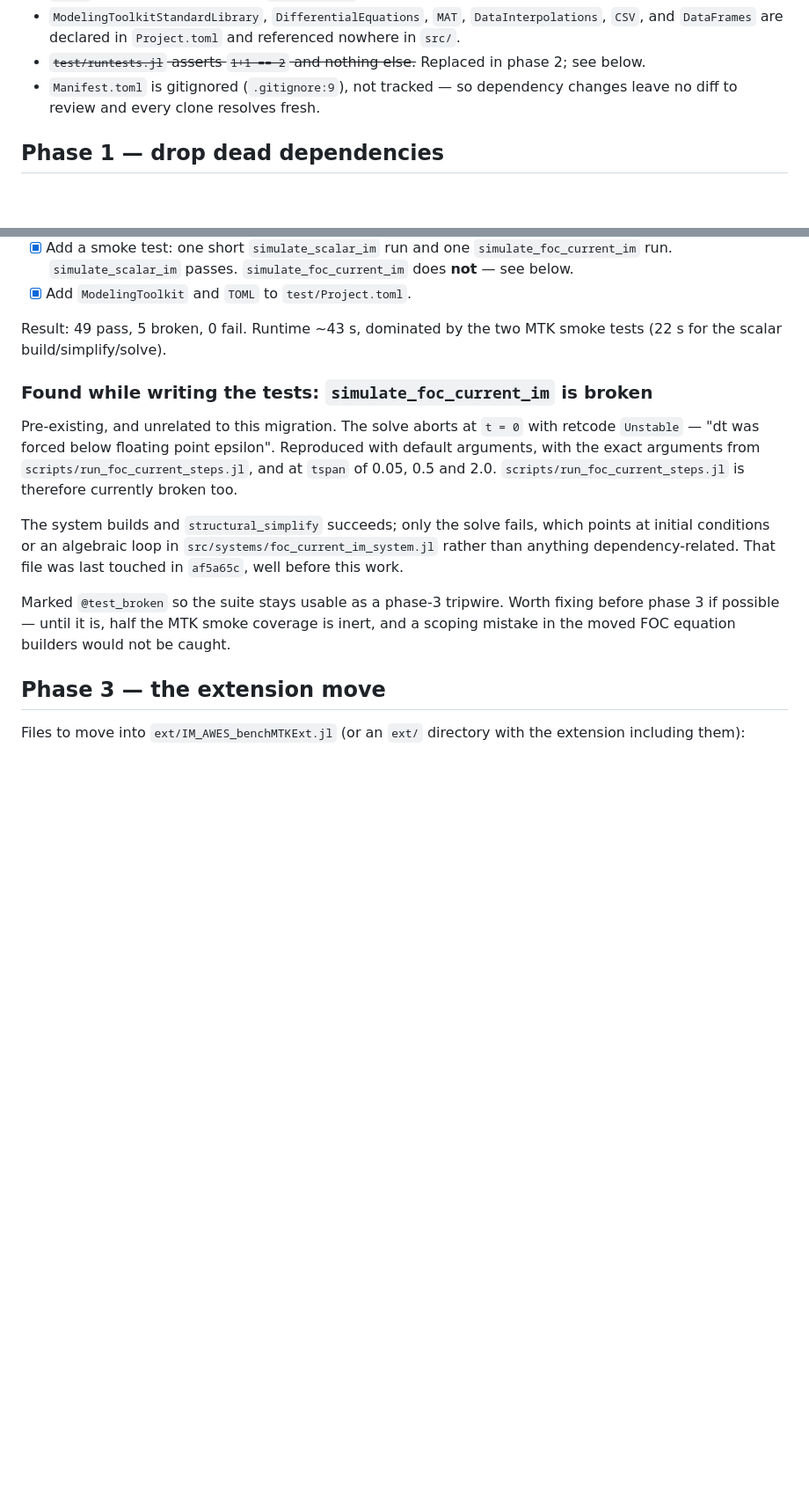
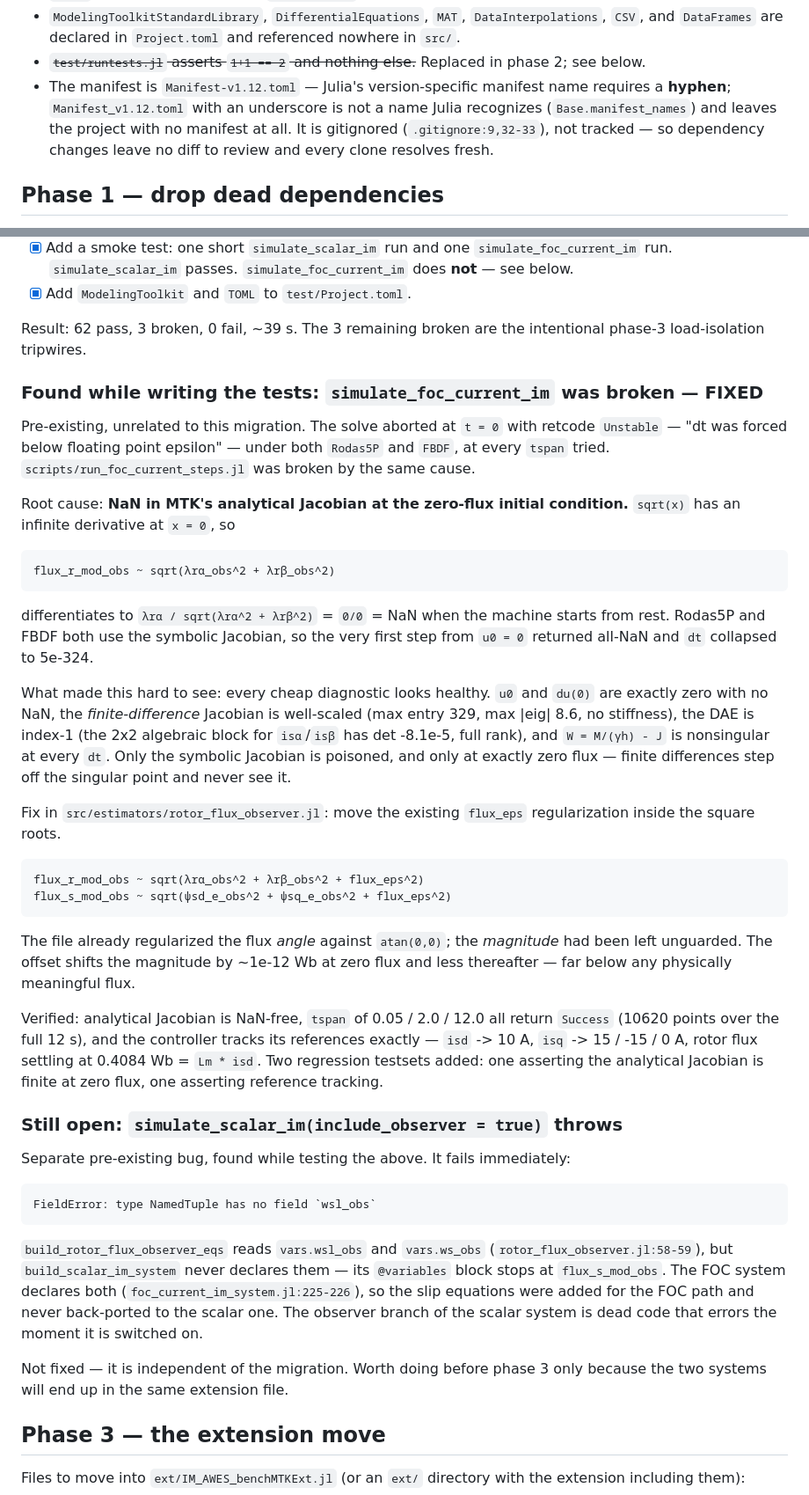
Before and after one commit to c-nicomar/IM_AWES_bench.jl, a Markdown page: Plan.md, 2 parts joined by grey strips. Shown at 88% size. GitHub-like rendering; blank space fills up the shorter version.

Commit message:
Update the plan

```diff
--- a/Plan.md
+++ b/Plan.md
@@ -32,7 +32,10 @@ Established by inspecting the tree; re-check if the code moves under you.
   and referenced nowhere in `src/`.
 - ~~`test/runtests.jl` asserts `1+1 == 2` and nothing else.~~ Replaced in
   phase 2; see below.
-- `Manifest.toml` is gitignored (`.gitignore:9`), not tracked — so dependency
+- The manifest is `Manifest-v1.12.toml` — Julia's version-specific manifest
+  name requires a **hyphen**; `Manifest_v1.12.toml` with an underscore is not a
+  name Julia recognizes (`Base.manifest_names`) and leaves the project with no
+  manifest at all. It is gitignored (`.gitignore:9,32-33`), not tracked — so dependency
   changes leave no diff to review and every clone resolves fresh.
 
 ## Phase 1 — drop dead dependencies
@@ -77,26 +80,65 @@ Do this before moving files, so the move has something to fail against.
       `simulate_foc_current_im` does **not** — see below.
 - [x] Add `ModelingToolkit` and `TOML` to `test/Project.toml`.
 
-Result: 49 pass, 5 broken, 0 fail. Runtime ~43 s, dominated by the two MTK
-smoke tests (22 s for the scalar build/simplify/solve).
+Result: 62 pass, 3 broken, 0 fail, ~39 s. The 3 remaining broken are the
+intentional phase-3 load-isolation tripwires.
 
-### Found while writing the tests: `simulate_foc_current_im` is broken
+### Found while writing the tests: `simulate_foc_current_im` was broken — FIXED
 
-Pre-existing, and unrelated to this migration. The solve aborts at `t = 0` with
-retcode `Unstable` — "dt was forced below floating point epsilon". Reproduced
-with default arguments, with the exact arguments from
-`scripts/run_foc_current_steps.jl`, and at `tspan` of 0.05, 0.5 and 2.0.
-`scripts/run_foc_current_steps.jl` is therefore currently broken too.
+Pre-existing, unrelated to this migration. The solve aborted at `t = 0` with
+retcode `Unstable` — "dt was forced below floating point epsilon" — under both
+`Rodas5P` and `FBDF`, at every `tspan` tried. `scripts/run_foc_current_steps.jl`
+was broken by the same cause.
 
-The system builds and `structural_simplify` succeeds; only the solve fails,
-which points at initial conditions or an algebraic loop in
-`src/systems/foc_current_im_system.jl` rather than anything dependency-related.
-That file was last touched in `af5a65c`, well before this work.
+Root cause: **NaN in MTK's analytical Jacobian at the zero-flux initial
+condition.** `sqrt(x)` has an infinite derivative at `x = 0`, so
 
-Marked `@test_broken` so the suite stays usable as a phase-3 tripwire. Worth
-fixing before phase 3 if possible — until it is, half the MTK smoke coverage is
-inert, and a scoping mistake in the moved FOC equation builders would not be
-caught.
+    flux_r_mod_obs ~ sqrt(λrα_obs^2 + λrβ_obs^2)
+
+differentiates to `λrα / sqrt(λrα^2 + λrβ^2)` = `0/0` = NaN when the machine
+starts from rest. Rodas5P and FBDF both use the symbolic Jacobian, so the very
+first step from `u0 = 0` returned all-NaN and `dt` collapsed to 5e-324.
+
+What made this hard to see: every cheap diagnostic looks healthy. `u0` and
+`du(0)` are exactly zero with no NaN, the *finite-difference* Jacobian is
+well-scaled (max entry 329, max |eig| 8.6, no stiffness), the DAE is index-1
+(the 2x2 algebraic block for `isα`/`isβ` has det -8.1e-5, full rank), and
+`W = M/(γh) - J` is nonsingular at every `dt`. Only the symbolic Jacobian is
+poisoned, and only at exactly zero flux — finite differences step off the
+singular point and never see it.
+
+Fix in `src/estimators/rotor_flux_observer.jl`: move the existing `flux_eps`
+regularization inside the square roots.
+
+    flux_r_mod_obs ~ sqrt(λrα_obs^2 + λrβ_obs^2 + flux_eps^2)
+    flux_s_mod_obs ~ sqrt(ψsd_e_obs^2 + ψsq_e_obs^2 + flux_eps^2)
+
+The file already regularized the flux *angle* against `atan(0,0)`; the
+*magnitude* had been left unguarded. The offset shifts the magnitude by ~1e-12 Wb
+at zero flux and less thereafter — far below any physically meaningful flux.
+
+Verified: analytical Jacobian is NaN-free, `tspan` of 0.05 / 2.0 / 12.0 all
+return `Success` (10620 points over the full 12 s), and the controller tracks
+its references exactly — `isd` -> 10 A, `isq` -> 15 / -15 / 0 A, rotor flux
+settling at 0.4084 Wb = `Lm * isd`. Two regression testsets added: one asserting
+the analytical Jacobian is finite at zero flux, one asserting reference
+tracking.
+
+### Still open: `simulate_scalar_im(include_observer = true)` throws
+
+Separate pre-existing bug, found while testing the above. It fails immediately:
+
+    FieldError: type NamedTuple has no field `wsl_obs`
+
+`build_rotor_flux_observer_eqs` reads `vars.wsl_obs` and `vars.ws_obs`
+(`rotor_flux_observer.jl:58-59`), but `build_scalar_im_system` never declares
+them — its `@variables` block stops at `flux_s_mod_obs`. The FOC system declares
+both (`foc_current_im_system.jl:225-226`), so the slip equations were added for
+the FOC path and never back-ported to the scalar one. The observer branch of the
+scalar system is dead code that errors the moment it is switched on.
+
+Not fixed — it is independent of the migration. Worth doing before phase 3 only
+because the two systems will end up in the same extension file.
 
 ## Phase 3 — the extension move
 
```
